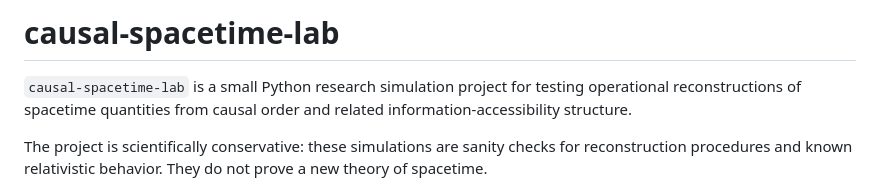
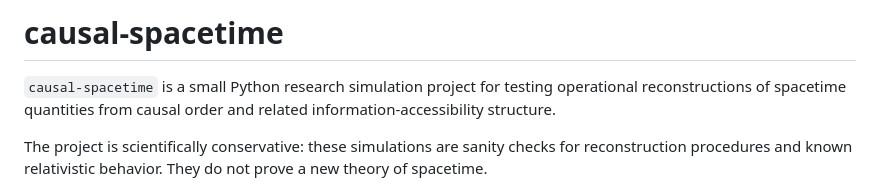
Before and after one commit to lpaiu-cs/causal-spacetime, a Markdown page: README.md, the part around the change. Drawn GitHub-style.

Commit message:
Align README with public repository name

```diff
--- a/README.md
+++ b/README.md
@@ -1,6 +1,6 @@
-# causal-spacetime-lab
+# causal-spacetime
 
-`causal-spacetime-lab` is a small Python research simulation project for
+`causal-spacetime` is a small Python research simulation project for
 testing operational reconstructions of spacetime quantities from causal order
 and related information-accessibility structure.
 
```
